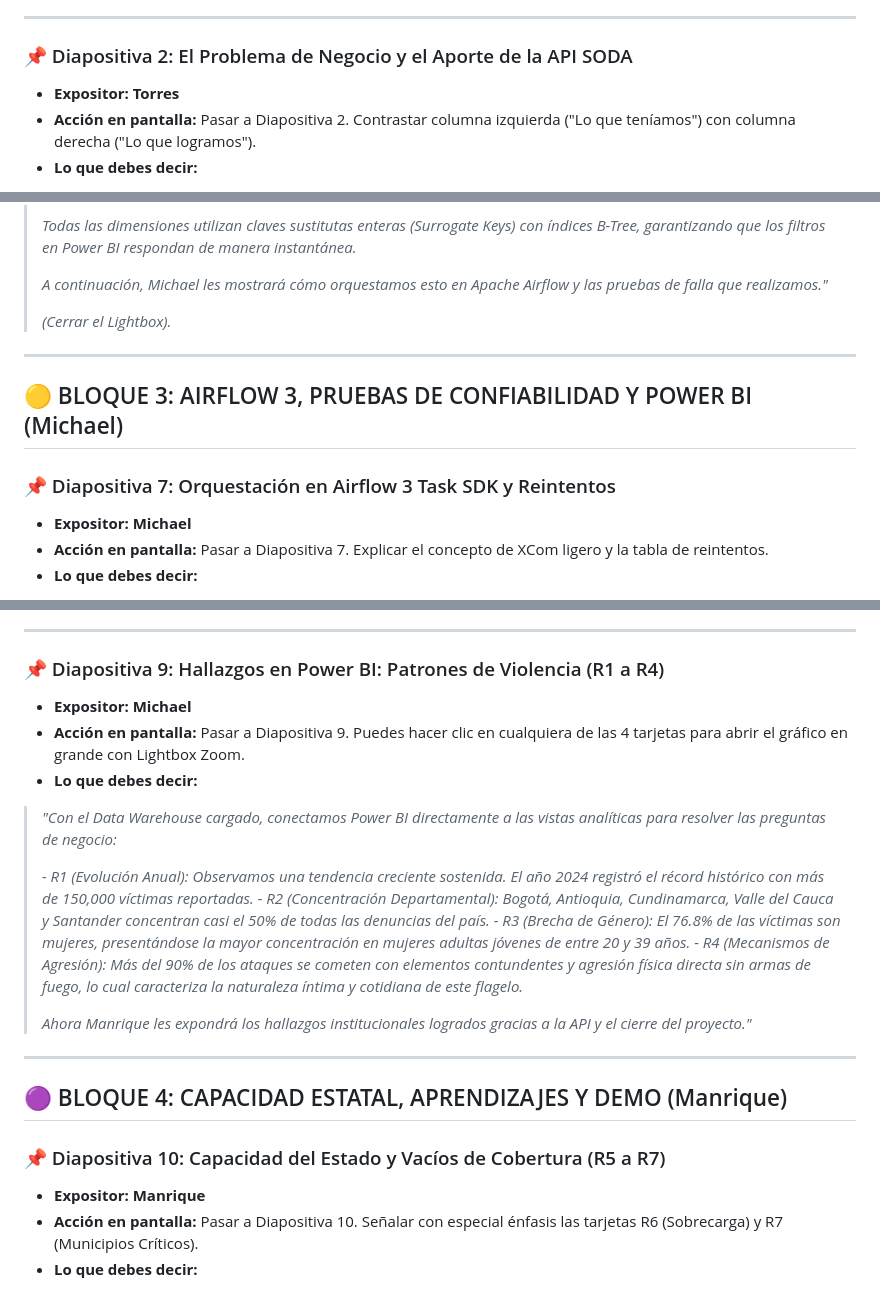
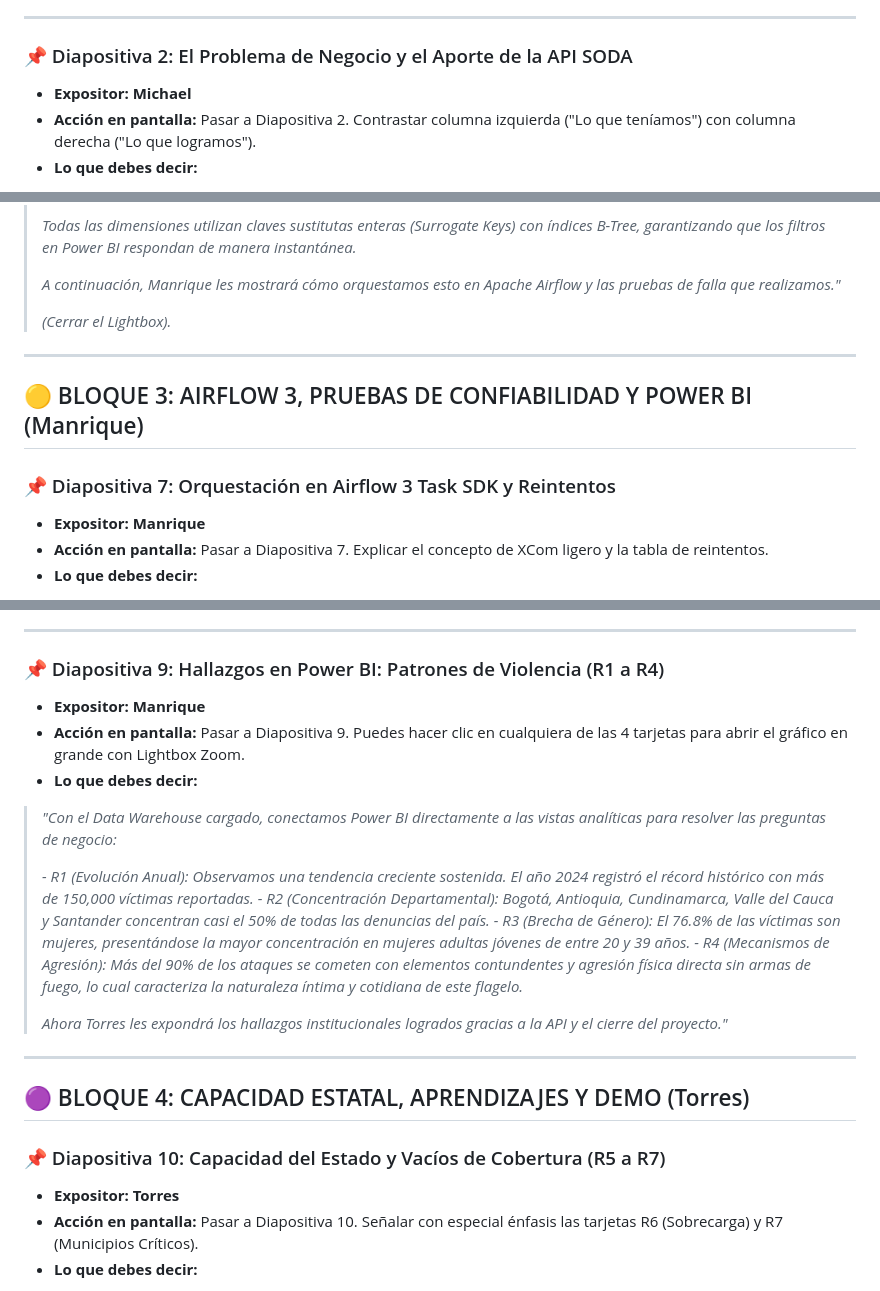
Before and after one commit to Macowli-0611/Proyecto_etl_c2, a Markdown page: docs/GUION_SUSTENTACION_PROYECTO2.md, 3 parts joined by grey strips. Rendered like a GitHub page.

```diff
--- a/docs/GUION_SUSTENTACION_PROYECTO2.md
+++ b/docs/GUION_SUSTENTACION_PROYECTO2.md
@@ -44,7 +44,7 @@
 ---
 
 ### 📌 Diapositiva 2: El Problema de Negocio y el Aporte de la API SODA
-* **Expositor:** **Torres**
+* **Expositor:** **Michael**
 * **Acción en pantalla:** Pasar a Diapositiva 2. Contrastar columna izquierda ("Lo que teníamos") con columna derecha ("Lo que logramos").
 * **Lo que debes decir:**
 > *"En la primera entrega analizamos únicamente los datos de la Policía Nacional. Sabíamos con exactitud dónde, cuándo y con qué frecuencia ocurrían las agresiones. Sin embargo, teníamos una limitación analítica de fondo: saber que un municipio tiene 500 denuncias al año no nos decía si el Estado tenía capacidad instalada para proteger a esas personas o si las comisarías estaban colapsadas.*
@@ -122,16 +122,16 @@
 >
 > *Todas las dimensiones utilizan claves sustitutas enteras (Surrogate Keys) con índices B-Tree, garantizando que los filtros en Power BI respondan de manera instantánea.*
 >
-> *A continuación, Michael les mostrará cómo orquestamos esto en Apache Airflow y las pruebas de falla que realizamos."*
+> *A continuación, Manrique les mostrará cómo orquestamos esto en Apache Airflow y las pruebas de falla que realizamos."*
 >
 > *(Cerrar el Lightbox).*
 
 ---
 
-## 🟡 BLOQUE 3: AIRFLOW 3, PRUEBAS DE CONFIABILIDAD Y POWER BI (Michael)
+## 🟡 BLOQUE 3: AIRFLOW 3, PRUEBAS DE CONFIABILIDAD Y POWER BI (Manrique)
 
 ### 📌 Diapositiva 7: Orquestación en Airflow 3 Task SDK y Reintentos
-* **Expositor:** **Michael**
+* **Expositor:** **Manrique**
 * **Acción en pantalla:** Pasar a Diapositiva 7. Explicar el concepto de XCom ligero y la tabla de reintentos.
 * **Lo que debes decir:**
 > *"El pipeline completo está orquestado con Apache Airflow 3 utilizando el Task SDK moderno con decoradores @dag y @task, sin código deprecado.*
@@ -162,7 +162,7 @@
 ---
 
 ### 📌 Diapositiva 9: Hallazgos en Power BI: Patrones de Violencia (R1 a R4)
-* **Expositor:** **Michael**
+* **Expositor:** **Manrique**
 * **Acción en pantalla:** Pasar a Diapositiva 9. Puedes hacer clic en cualquiera de las 4 tarjetas para abrir el gráfico en grande con Lightbox Zoom.
 * **Lo que debes decir:**
 > *"Con el Data Warehouse cargado, conectamos Power BI directamente a las vistas analíticas para resolver las preguntas de negocio:*
@@ -172,14 +172,14 @@
 > *- R3 (Brecha de Género): El 76.8% de las víctimas son mujeres, presentándose la mayor concentración en mujeres adultas jóvenes de entre 20 y 39 años.*
 > *- R4 (Mecanismos de Agresión): Más del 90% de los ataques se cometen con elementos contundentes y agresión física directa sin armas de fuego, lo cual caracteriza la naturaleza íntima y cotidiana de este flagelo.*
 >
-> *Ahora Manrique les expondrá los hallazgos institucionales logrados gracias a la API y el cierre del proyecto."*
+> *Ahora Torres les expondrá los hallazgos institucionales logrados gracias a la API y el cierre del proyecto."*
 
 ---
 
-## 🟣 BLOQUE 4: CAPACIDAD ESTATAL, APRENDIZAJES Y DEMO (Manrique)
+## 🟣 BLOQUE 4: CAPACIDAD ESTATAL, APRENDIZAJES Y DEMO (Torres)
 
 ### 📌 Diapositiva 10: Capacidad del Estado y Vacíos de Cobertura (R5 a R7)
-* **Expositor:** **Manrique**
+* **Expositor:** **Torres**
 * **Acción en pantalla:** Pasar a Diapositiva 10. Señalar con especial énfasis las tarjetas R6 (Sobrecarga) y R7 (Municipios Críticos).
 * **Lo que debes decir:**
 > *"Aquí es donde se hace evidente el valor de haber integrado la API de Comisarías de Familia:*
```
Also changed, not shown: other parts of docs/GUION_SUSTENTACION_PROYECTO2.md (+14 -14 lines).
